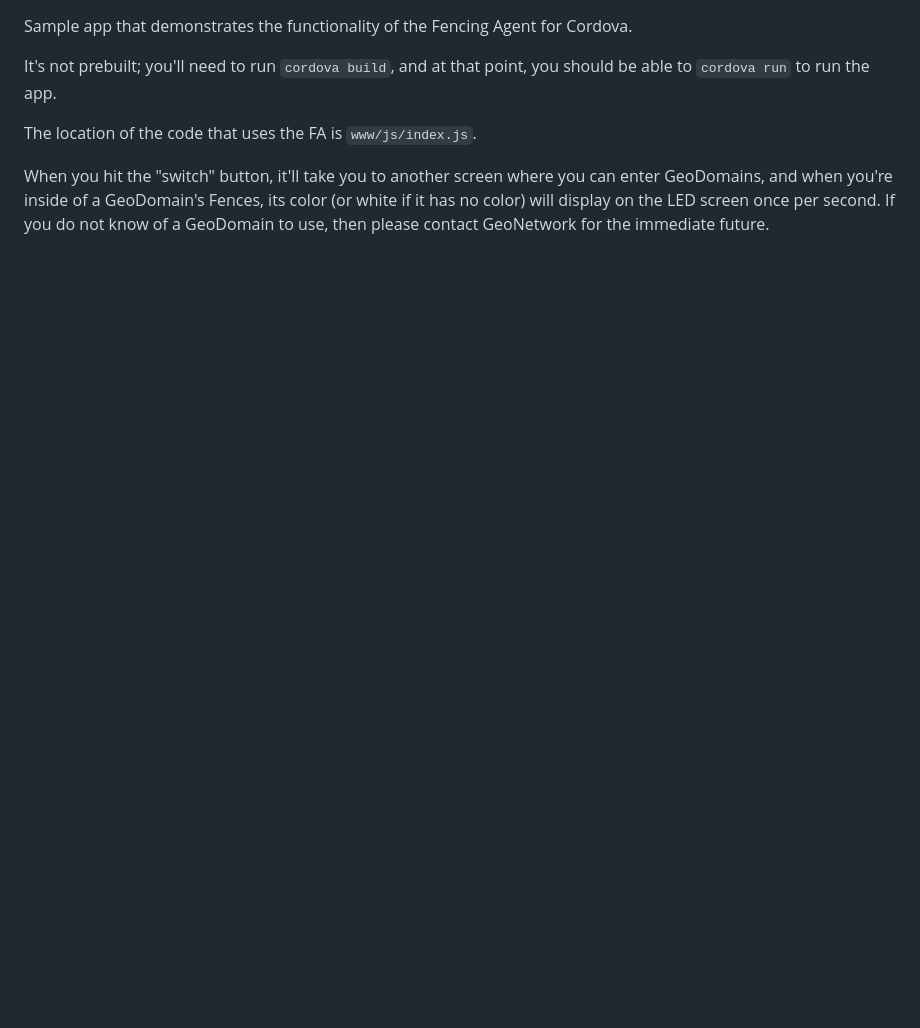
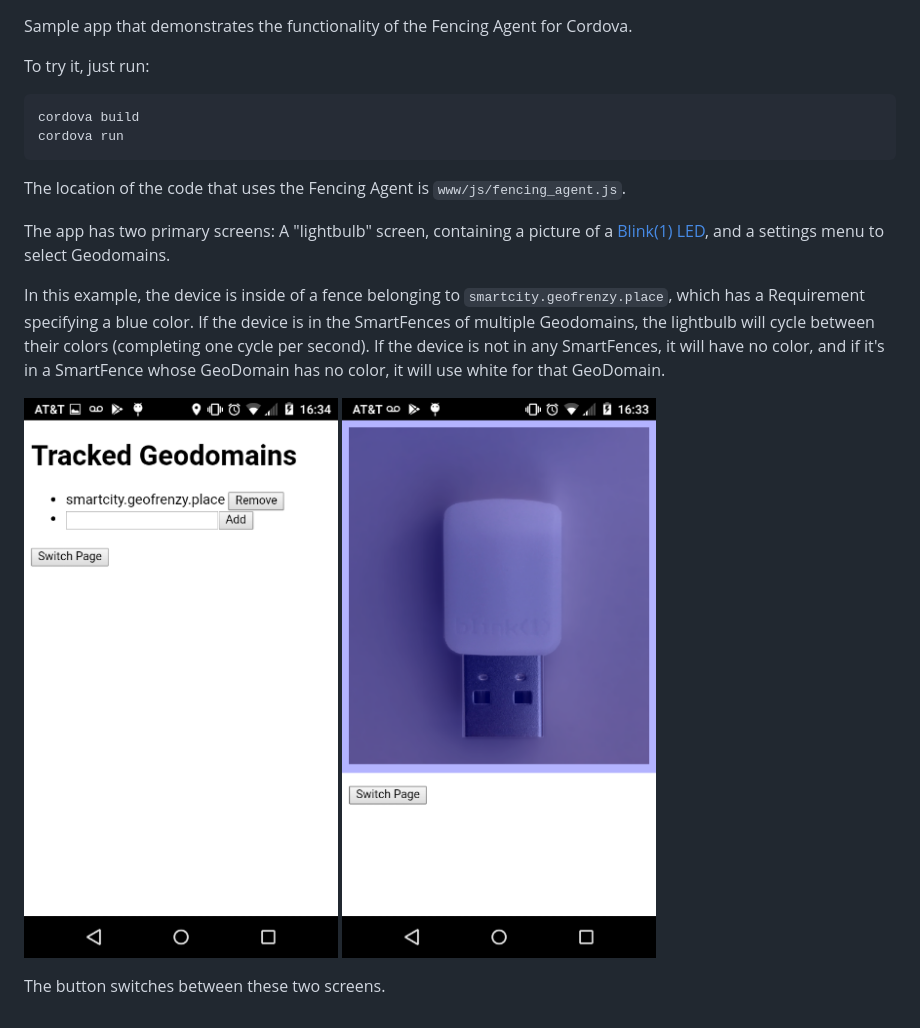
Before and after one commit to geofrenzy/Cordova-Blink-1-LED-demo, a Markdown page: README.md, the part around the change. Rendered like a GitHub page; pictures changed too: readme_images/lightbulb_page.png (added), readme_images/settings_page.png (added); blank space fills up the shorter version.

````diff
--- a/README.md
+++ b/README.md
@@ -1,7 +1,19 @@
 Sample app that demonstrates the functionality of the Fencing Agent for Cordova.
 
-It's not prebuilt; you'll need to run `cordova build`, and at that point, you should be able to `cordova run` to run the app.
+To try it, just run:
+``` bash
+cordova build
+cordova run
+```
 
-The location of the code that uses the FA is `www/js/index.js`.
+The location of the code that uses the Fencing Agent is `www/js/fencing_agent.js`.
 
-When you hit the "switch" button, it'll take you to another screen where you can enter GeoDomains, and when you're inside of a GeoDomain's Fences, its color (or white if it has no color) will display on the LED screen once per second. If you do not know of a GeoDomain to use, then please contact GeoNetwork for the immediate future.
+The app has two primary screens: A "lightbulb" screen, containing a picture of a [Blink(1) LED](https://blink1.thingm.com/), and a settings menu to select Geodomains.
+
+In this example, the device is inside of a fence belonging to `smartcity.geofrenzy.place`, which has a Requirement specifying a blue color. If the device is in the SmartFences of multiple Geodomains, the lightbulb will cycle between their colors (completing one cycle per second).
+If the device is not in any SmartFences, it will have no color, and if it's in a SmartFence whose GeoDomain has no color, it will use white for that GeoDomain.
+
+![Screenshot of the settings page](readme_images/settings_page.png)
+![Screenshot of the lightbulb page](readme_images/lightbulb_page.png)
+
+The button switches between these two screens.
````
Also changed, not shown: www/img/lightbulb_shine_overlay.png, 6 other files.
